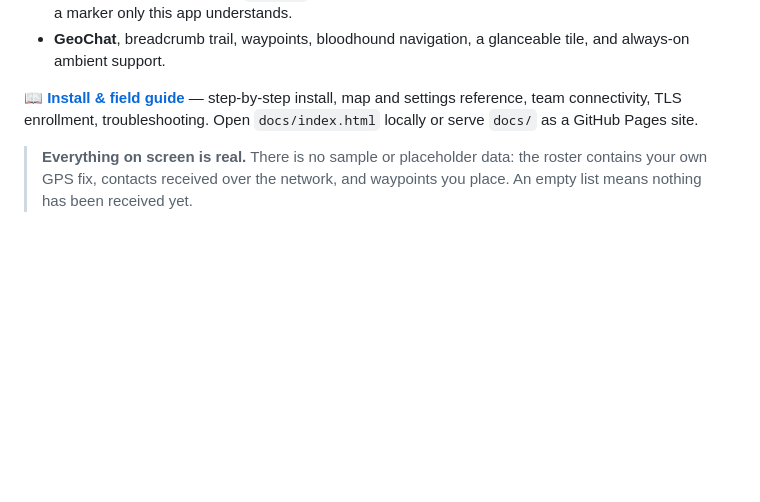
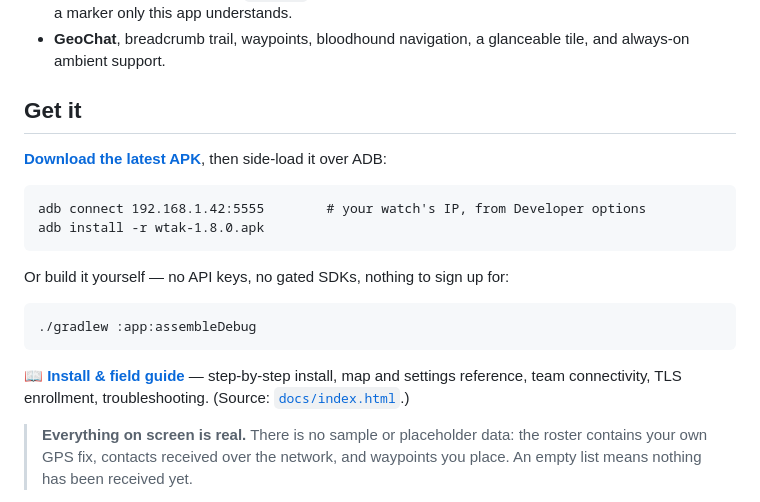
Before and after one commit to GPTmadeit/WTAK, a Markdown page: README.md, the part around the change. Drawn GitHub-style; blank space fills up the shorter version.

Commit message:
Point the README at the published field guide and releases
GitHub Pages now serves docs/, so the guide has a URL rather than a file path
only a clone can open.

Co-Authored-By: Claude Opus 5 <noreply@anthropic.com>

````diff
--- a/README.md
+++ b/README.md
@@ -39,9 +39,25 @@ multicast, with TAK servers over streaming TCP or mutual TLS, and with a
 - **GeoChat**, breadcrumb trail, waypoints, bloodhound navigation, a glanceable
   tile, and always-on ambient support.
 
-📖 **[Install &amp; field guide](docs/index.html)** — step-by-step install, map and
-settings reference, team connectivity, TLS enrollment, troubleshooting.
-Open `docs/index.html` locally or serve `docs/` as a GitHub Pages site.
+## Get it
+
+**[Download the latest APK](https://github.com/GPTmadeit/WTAK/releases/latest)**,
+then side-load it over ADB:
+
+```
+adb connect 192.168.1.42:5555        # your watch's IP, from Developer options
+adb install -r wtak-1.8.0.apk
+```
+
+Or build it yourself — no API keys, no gated SDKs, nothing to sign up for:
+
+```
+./gradlew :app:assembleDebug
+```
+
+📖 **[Install &amp; field guide](https://gptmadeit.github.io/WTAK/)** — step-by-step
+install, map and settings reference, team connectivity, TLS enrollment,
+troubleshooting. (Source: [`docs/index.html`](docs/index.html).)
 
 > **Everything on screen is real.** There is no sample or placeholder data: the
 > roster contains your own GPS fix, contacts received over the network, and
````
